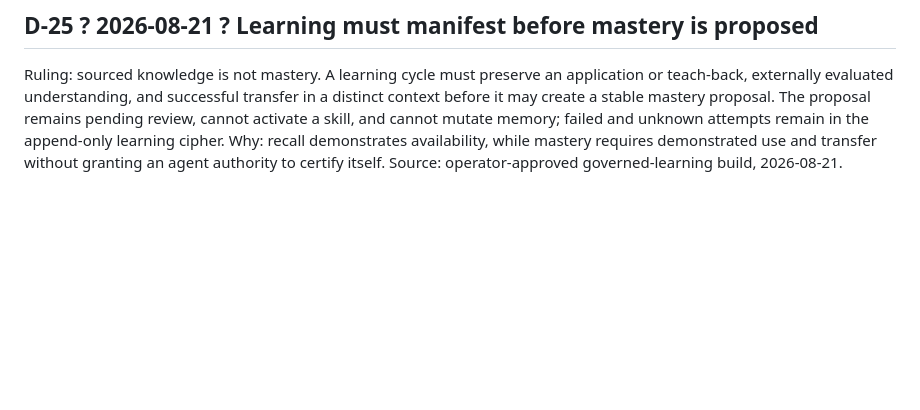
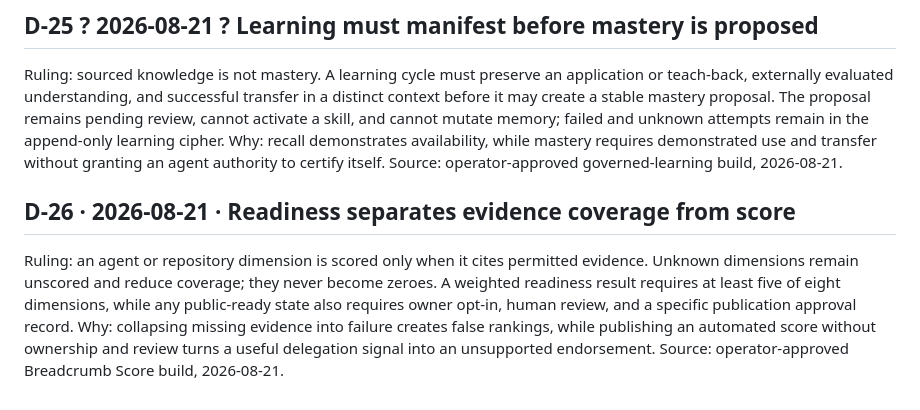
Before and after one commit to The-825/breadcrumbs, a Markdown page: planning/DECISIONS.md, the part around the change. GitHub-like rendering; blank space fills up the shorter version.

Commit message:
docs: record the evidence coverage ruling

```diff
--- a/planning/DECISIONS.md
+++ b/planning/DECISIONS.md
@@ -309,3 +309,10 @@ memory; failed and unknown attempts remain in the append-only learning cipher.
 Why: recall demonstrates availability, while mastery requires demonstrated use
 and transfer without granting an agent authority to certify itself.
 Source: operator-approved governed-learning build, 2026-08-21.
+
+
+## D-26 · 2026-08-21 · Readiness separates evidence coverage from score
+
+Ruling: an agent or repository dimension is scored only when it cites permitted evidence. Unknown dimensions remain unscored and reduce coverage; they never become zeroes. A weighted readiness result requires at least five of eight dimensions, while any public-ready state also requires owner opt-in, human review, and a specific publication approval record.
+Why: collapsing missing evidence into failure creates false rankings, while publishing an automated score without ownership and review turns a useful delegation signal into an unsupported endorsement.
+Source: operator-approved Breadcrumb Score build, 2026-08-21.
```
